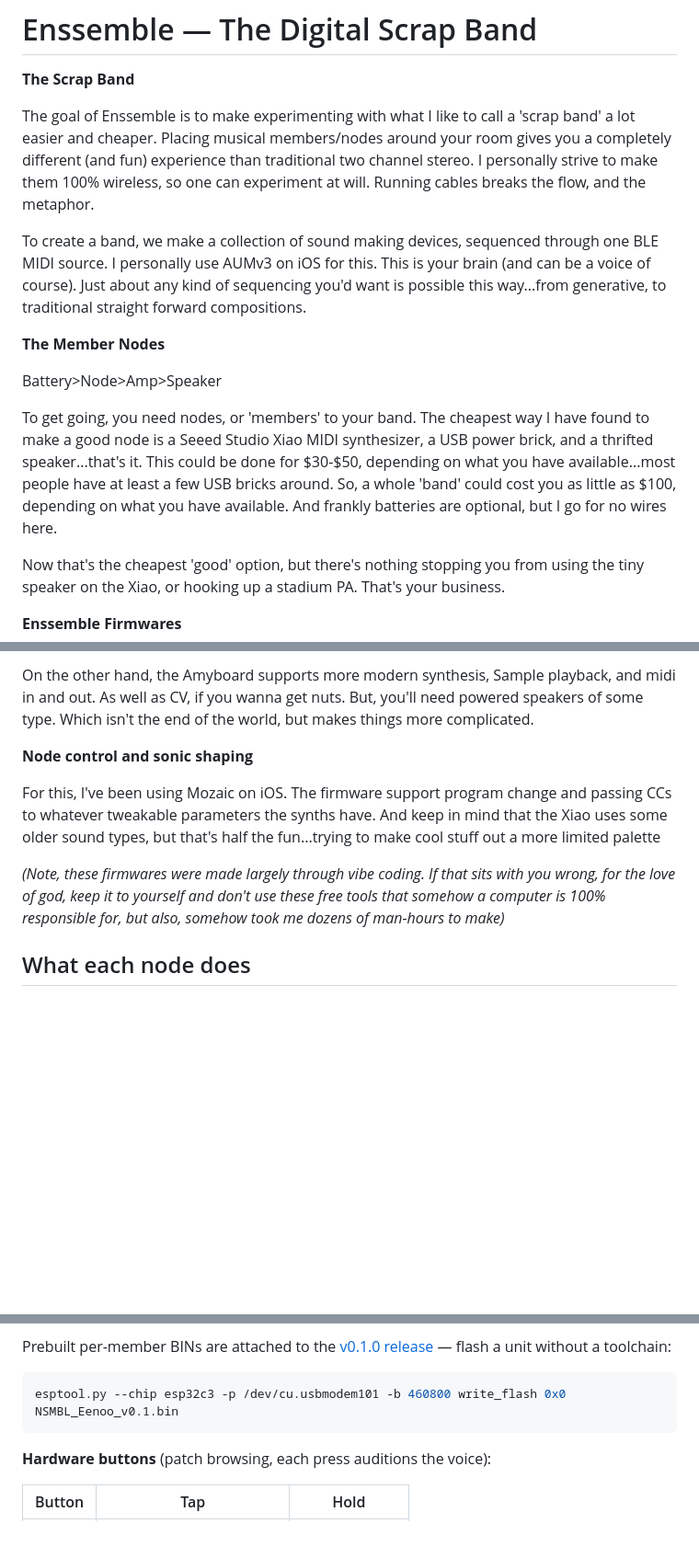
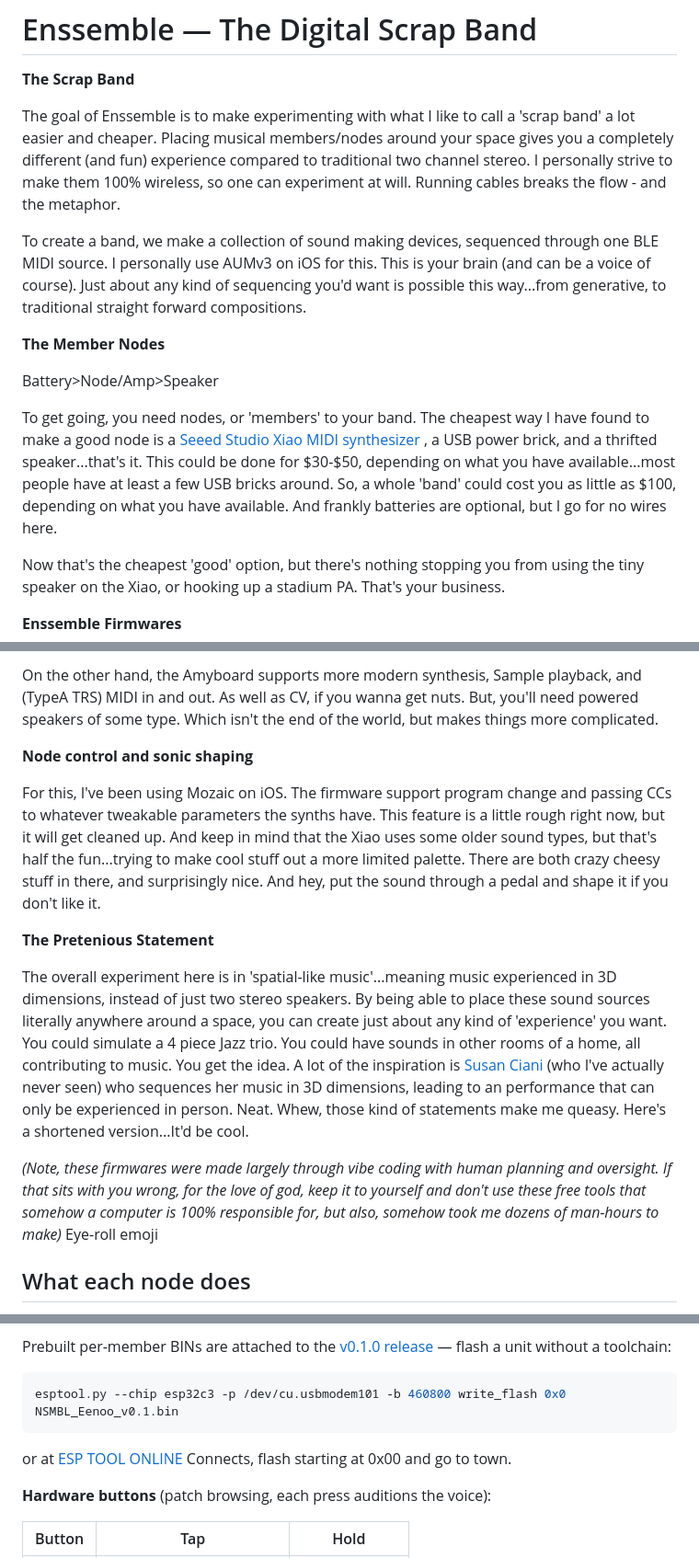
Before and after one commit to aTanguay/Enssemble.io, a Markdown page: README.md, 3 parts joined by grey strips. Shown at 92% size. Drawn GitHub-style; blank space fills up the shorter version.

Commit message:
Revise README for clarity and add resource links
Updated README to improve clarity and add links.

````diff
--- a/README.md
+++ b/README.md
@@ -3,15 +3,15 @@
 
 **The Scrap Band**
 
-The goal of Enssemble is to make experimenting with what I like to call a 'scrap band' a lot easier and cheaper. Placing musical members/nodes around your room gives you a completely different (and fun) experience than traditional two channel stereo. I personally strive to make them 100% wireless, so one can experiment at will. Running cables breaks the flow, and the metaphor.
+The goal of Enssemble is to make experimenting with what I like to call a 'scrap band' a lot easier and cheaper. Placing musical members/nodes around your space gives you a completely different (and fun) experience compared to traditional two channel stereo. I personally strive to make them 100% wireless, so one can experiment at will. Running cables breaks the flow - and the metaphor.
 
 To create a band, we make a collection of sound making devices, sequenced through one BLE MIDI source. I personally use AUMv3 on iOS for this. This is your brain (and can be a voice of course). Just about any kind of sequencing you'd want is possible this way...from generative, to traditional straight forward compositions.
 
 **The Member Nodes**
 
-Battery>Node>Amp>Speaker
+Battery>Node/Amp>Speaker
 
-To get going, you need nodes, or 'members' to your band. The cheapest way I have found to make a good node is a Seeed Studio Xiao MIDI synthesizer, a USB power brick, and a thrifted speaker...that's it. This could be done for $30-$50, depending on what you have available...most people have at least a few USB bricks around. So, a whole 'band' could cost you as little as $100, depending on what you have available. And frankly batteries are optional, but I go for no wires here.
+To get going, you need nodes, or 'members' to your band. The cheapest way I have found to make a good node is a [Seeed Studio Xiao MIDI synthesizer](https://www.seeedstudio.com/XIAO-MIDI-Synthesizer-p-6462.html) , a USB power brick, and a thrifted speaker...that's it. This could be done for $30-$50, depending on what you have available...most people have at least a few USB bricks around. So, a whole 'band' could cost you as little as $100, depending on what you have available. And frankly batteries are optional, but I go for no wires here.
 
 Now that's the cheapest 'good' option, but there's nothing stopping you from using the tiny speaker on the Xiao, or hooking up a stadium PA. That's your business.
 
@@ -21,12 +21,15 @@ Right now, there are two paths for Enssemble firmware. The aforementioned Xiao,
 
-On the other hand, the Amyboard supports more modern synthesis, Sample playback, and midi in and out. As well as CV, if you wanna get nuts. But, you'll need powered speakers of some type. Which isn't the end of the world, but makes things more complicated.
+On the other hand, the Amyboard supports more modern synthesis, Sample playback, and (TypeA TRS) MIDI in and out. As well as CV, if you wanna get nuts. But, you'll need powered speakers of some type. Which isn't the end of the world, but makes things more complicated.
 
 **Node control and sonic shaping**
 
-For this, I've been using Mozaic on iOS. The firmware support program change and passing CCs to whatever tweakable parameters the synths have. And keep in mind that the Xiao uses some older sound types, but that's half the fun...trying to make cool stuff out a more limited palette
+For this, I've been using Mozaic on iOS. The firmware support program change and passing CCs to whatever tweakable parameters the synths have. This feature is a little rough right now, but it will get cleaned up. And keep in mind that the Xiao uses some older sound types, but that's half the fun...trying to make cool stuff out a more limited palette. There are both crazy cheesy stuff in there, and surprisingly nice. And hey, put the sound through a pedal and shape it if you don't like it.
 
-*(Note, these firmwares were made largely through vibe coding. If that sits with you wrong, for the love of god, keep it to yourself and don't use these free tools that somehow a computer is 100% responsible for, but also, somehow took me dozens of man-hours to make)*
+**The Pretenious Statement**
 
+The overall experiment here is in 'spatial-like music'...meaning music experienced in 3D dimensions, instead of just two stereo speakers. By being able to place these sound sources literally anywhere around a space, you can create just about any kind of 'experience' you want. You could simulate a 4 piece Jazz trio. You could have sounds in other rooms of a home, all contributing to music. You get the idea. A lot of the inspiration is [Susan Ciani](https://www.sevwave.com/) (who I've actually never seen) who sequences her music in 3D dimensions, leading to an performance that can only be experienced in person. Neat. Whew, those kind of statements make me queasy. Here's a shortened version...It'd be cool.
+
+*(Note, these firmwares were made largely through vibe coding with human planning and oversight. If that sits with you wrong, for the love of god, keep it to yourself and don't use these free tools that somehow a computer is 100% responsible for, but also, somehow took me dozens of man-hours to make)* Eye-roll emoji
 
 
 ## What each node does
@@ -92,6 +95,9 @@ Prebuilt per-member BINs are attached to the [v0.1.0 release](https://github.com
 ```bash
 esptool.py --chip esp32c3 -p /dev/cu.usbmodem101 -b 460800 write_flash 0x0 NSMBL_Eenoo_v0.1.bin
 ```
+or at
+[ESP TOOL ONLINE](https://espressif.github.io/esptool-js/)
+Connects, flash starting at 0x00 and go to town.
 
 **Hardware buttons** (patch browsing, each press auditions the voice):
 
````
Also changed, not shown: other parts of README.md (+4 -4 lines).
